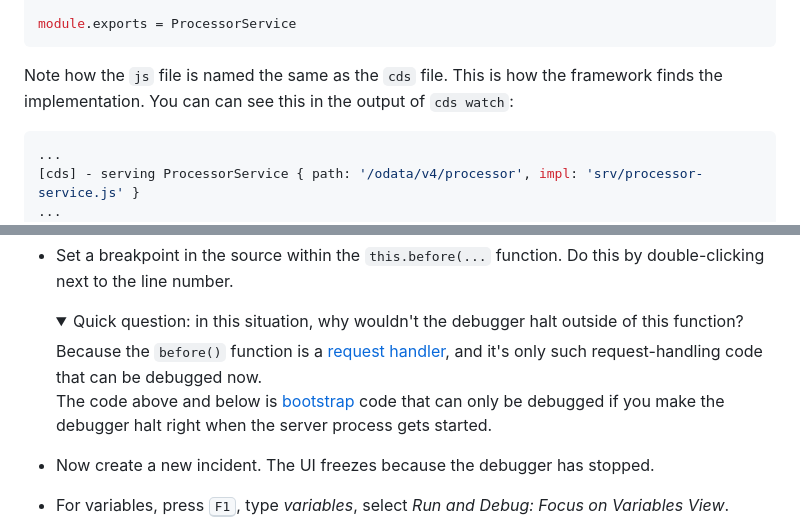
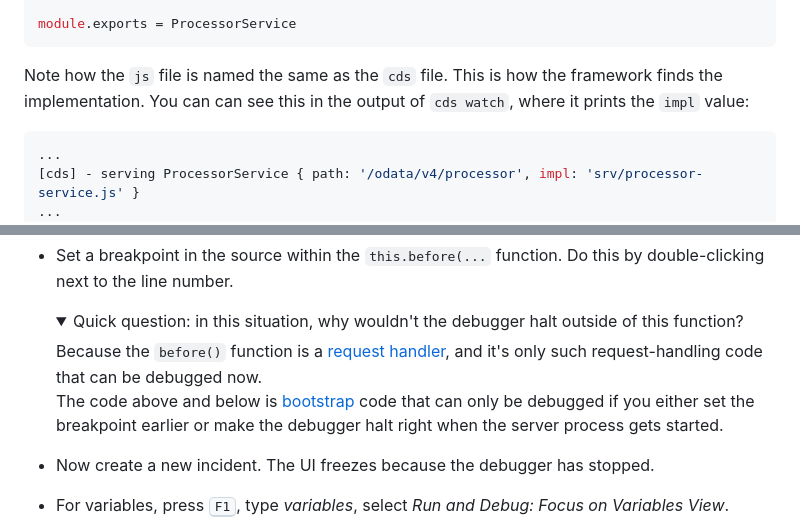
Before and after one commit to SAP-samples/teched2023-AD264, a Markdown page: exercises/ex1/README.md, 2 parts joined by grey strips. GitHub-like rendering; folded sections open.

Commit message:
Cosmetics

````diff
--- a/exercises/ex1/README.md
+++ b/exercises/ex1/README.md
@@ -402,7 +402,7 @@ class ProcessorService extends cds.ApplicationService {
 module.exports = ProcessorService
 ```
 
-Note how the `js` file is named the same as the `cds` file.  This is how the framework finds the implementation.  You can can see this in the output of `cds watch`:
+Note how the `js` file is named the same as the `cds` file.  This is how the framework finds the implementation.  You can can see this in the output of `cds watch`, where it prints the `impl` value:
 
 ```sh
 ...
@@ -443,7 +443,7 @@ If you want to debug the code using the built-in visual Javascript debugger, do
   <summary>Quick question: in this situation, why wouldn't the debugger halt outside of this function?</summary>
 
   Because the `before()` function is a [request handler](https://cap.cloud.sap/docs/node.js/core-services#srv-on-before-after), and it's only such request-handling code that can be debugged now.<br>
-  The code above and below is [bootstrap](https://cap.cloud.sap/docs/node.js/cds-server) code that can only be debugged if you make the debugger halt right when the server process gets started.
+  The code above and below is [bootstrap](https://cap.cloud.sap/docs/node.js/cds-server) code that can only be debugged if you either set the breakpoint earlier or make the debugger halt right when the server process gets started.
   </details>
 - Now create a new incident.  The UI freezes because the debugger has stopped.
 - For variables, press <kbd>F1</kbd>, type  _variables_, select _Run and Debug: Focus on Variables View_.
````
Also changed, not shown: exercises/ex2/README.md (+2 -0 lines).
